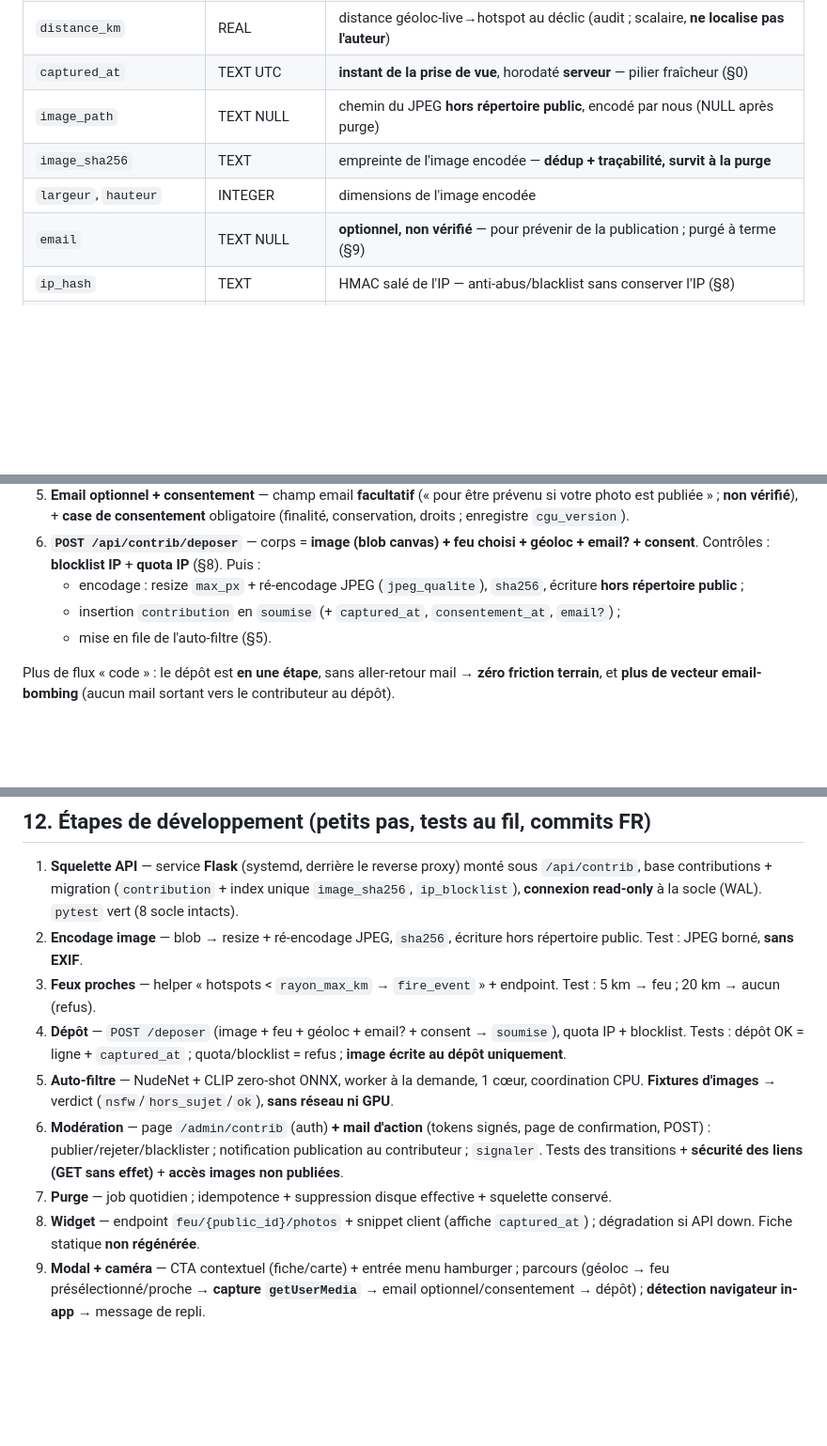
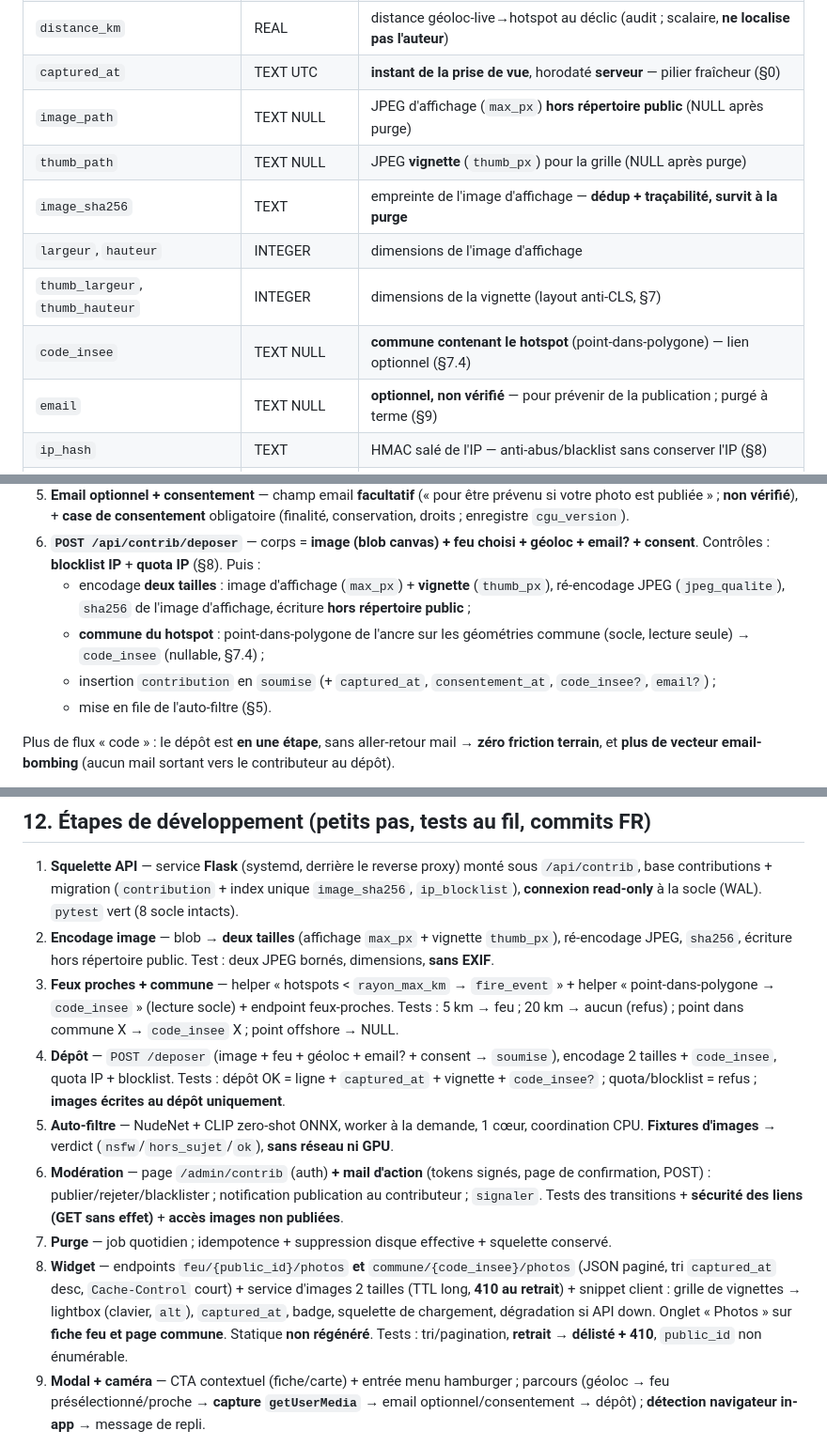
Before and after one commit to coinnovate/vigifeu, a Markdown page: docs/vigifeu-spec-10-contributions-photo.md, 3 parts joined by grey strips. Shown at 94% size. Rendered like a GitHub page; blank space fills up the shorter version.

```diff
--- a/docs/vigifeu-spec-10-contributions-photo.md
+++ b/docs/vigifeu-spec-10-contributions-photo.md
@@ -130,9 +132,12 @@ Table principale `contribution` (`declaree`, à cycle de vie) ; table annexe `ip
 | `hotspot_raw_id` | INTEGER NULL | **ancre géométrique** : hotspot le plus proche retenu (§4) |
 | `distance_km` | REAL | distance géoloc-live→hotspot au déclic (audit ; scalaire, **ne localise pas l'auteur**) |
 | `captured_at` | TEXT UTC | **instant de la prise de vue**, horodaté **serveur** — pilier fraîcheur (§0) |
-| `image_path` | TEXT NULL | chemin du JPEG **hors répertoire public**, encodé par nous (NULL après purge) |
-| `image_sha256` | TEXT | empreinte de l'image encodée — **dédup + traçabilité, survit à la purge** |
-| `largeur`, `hauteur` | INTEGER | dimensions de l'image encodée |
+| `image_path` | TEXT NULL | JPEG d'affichage (`max_px`) **hors répertoire public** (NULL après purge) |
+| `thumb_path` | TEXT NULL | JPEG **vignette** (`thumb_px`) pour la grille (NULL après purge) |
+| `image_sha256` | TEXT | empreinte de l'image d'affichage — **dédup + traçabilité, survit à la purge** |
+| `largeur`, `hauteur` | INTEGER | dimensions de l'image d'affichage |
+| `thumb_largeur`, `thumb_hauteur` | INTEGER | dimensions de la vignette (layout anti-CLS, §7) |
+| `code_insee` | TEXT NULL | **commune contenant le hotspot** (point-dans-polygone) — lien optionnel (§7.4) |
 | `email` | TEXT NULL | **optionnel, non vérifié** — pour prévenir de la publication ; purgé à terme (§9) |
 | `ip_hash` | TEXT | HMAC salé de l'IP — anti-abus/blacklist sans conserver l'IP (§8) |
 | `consentement_at` | TEXT UTC | **preuve de consentement** (RGPD/LCEN) |
@@ -203,9 +208,11 @@ Bouton **« Déposer une photo »** → **modal**. Étapes :
    enregistre `cgu_version`).
 6. **`POST /api/contrib/deposer`** — corps = **image (blob canvas) + feu choisi + géoloc + email? + consent**.
    Contrôles : **blocklist IP** + **quota IP** (§8). Puis :
-   - encodage : resize `max_px` + ré-encodage JPEG (`jpeg_qualite`), `sha256`, écriture **hors répertoire
-     public** ;
-   - insertion `contribution` en `soumise` (+ `captured_at`, `consentement_at`, `email?`) ;
+   - encodage **deux tailles** : image d'affichage (`max_px`) + **vignette** (`thumb_px`), ré-encodage JPEG
+     (`jpeg_qualite`), `sha256` de l'image d'affichage, écriture **hors répertoire public** ;
+   - **commune du hotspot** : point-dans-polygone de l'ancre sur les géométries commune (socle, lecture
+     seule) → `code_insee` (nullable, §7.4) ;
+   - insertion `contribution` en `soumise` (+ `captured_at`, `consentement_at`, `code_insee?`, `email?`) ;
    - mise en file de l'auto-filtre (§5).
 
 Plus de flux « code » : le dépôt est **en une étape**, sans aller-retour mail → **zéro friction terrain**, et
@@ -378,20 +448,25 @@ Revue juridique recommandée avant ouverture large.
 1. **Squelette API** — service **Flask** (systemd, derrière le reverse proxy) monté sous `/api/contrib`, base
    contributions + migration (`contribution` + index unique `image_sha256`, `ip_blocklist`), **connexion
    read-only** à la socle (WAL). `pytest` vert (8 socle intacts).
-2. **Encodage image** — blob → resize + ré-encodage JPEG, `sha256`, écriture hors répertoire public. Test :
-   JPEG borné, **sans EXIF**.
-3. **Feux proches** — helper « hotspots < `rayon_max_km` → `fire_event` » + endpoint. Test : 5 km → feu ;
-   20 km → aucun (refus).
-4. **Dépôt** — `POST /deposer` (image + feu + géoloc + email? + consent → `soumise`), quota IP + blocklist.
-   Tests : dépôt OK = ligne + `captured_at` ; quota/blocklist = refus ; **image écrite au dépôt uniquement**.
+2. **Encodage image** — blob → **deux tailles** (affichage `max_px` + vignette `thumb_px`), ré-encodage JPEG,
+   `sha256`, écriture hors répertoire public. Test : deux JPEG bornés, dimensions, **sans EXIF**.
+3. **Feux proches + commune** — helper « hotspots < `rayon_max_km` → `fire_event` » + helper
+   « point-dans-polygone → `code_insee` » (lecture socle) + endpoint feux-proches. Tests : 5 km → feu ;
+   20 km → aucun (refus) ; point dans commune X → `code_insee` X ; point offshore → NULL.
+4. **Dépôt** — `POST /deposer` (image + feu + géoloc + email? + consent → `soumise`), encodage 2 tailles +
+   `code_insee`, quota IP + blocklist. Tests : dépôt OK = ligne + `captured_at` + vignette + `code_insee?` ;
+   quota/blocklist = refus ; **images écrites au dépôt uniquement**.
 5. **Auto-filtre** — NudeNet + CLIP zero-shot ONNX, worker à la demande, 1 cœur, coordination CPU. **Fixtures
    d'images** → verdict (`nsfw`/`hors_sujet`/`ok`), **sans réseau ni GPU**.
 6. **Modération** — page `/admin/contrib` (auth) **+ mail d'action** (tokens signés, page de confirmation,
    POST) : publier/rejeter/blacklister ; notification publication au contributeur ; `signaler`. Tests des
    transitions + **sécurité des liens (GET sans effet)** + **accès images non publiées**.
 7. **Purge** — job quotidien ; idempotence + suppression disque effective + squelette conservé.
-8. **Widget** — endpoint `feu/{public_id}/photos` + snippet client (affiche `captured_at`) ; dégradation si
-   API down. Fiche statique **non régénérée**.
+8. **Widget** — endpoints `feu/{public_id}/photos` **et** `commune/{code_insee}/photos` (JSON paginé, tri
+   `captured_at` desc, `Cache-Control` court) + service d'images 2 tailles (TTL long, **410 au retrait**) +
+   snippet client : grille de vignettes → lightbox (clavier, `alt`), `captured_at`, badge, squelette de
+   chargement, dégradation si API down. Onglet « Photos » sur **fiche feu et page commune**. Statique **non
+   régénéré**. Tests : tri/pagination, **retrait → délisté + 410**, `public_id` non énumérable.
 9. **Modal + caméra** — CTA contextuel (fiche/carte) + entrée menu hamburger ; parcours (géoloc → feu
    présélectionné/proche → **capture `getUserMedia`** → email optionnel/consentement → dépôt) ; **détection
    navigateur in-app** → message de repli.
```
Also changed, not shown: other parts of docs/vigifeu-spec-10-contributions-photo.md (+82 -11 lines).
